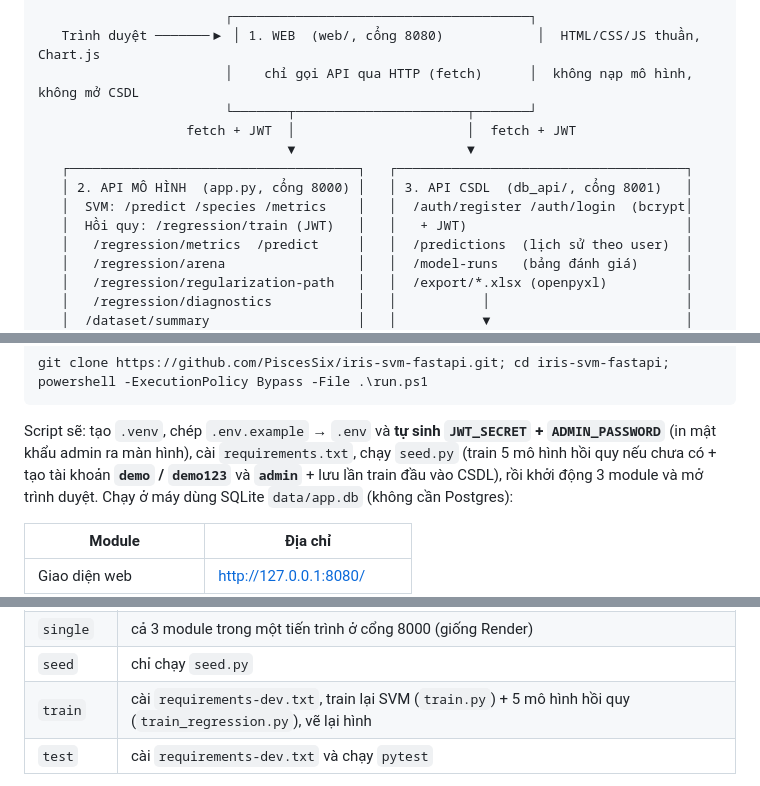
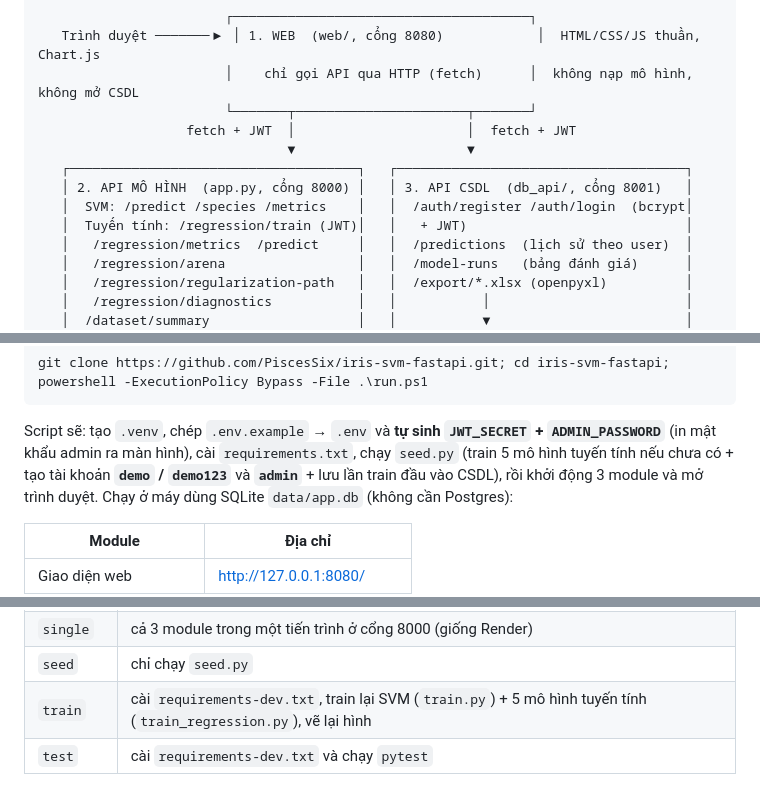
Before and after one commit to PiscesSix/iris-svm-fastapi, a Markdown page: README.md, 3 parts joined by grey strips. GitHub-like rendering.

````diff
--- a/README.md
+++ b/README.md
@@ -18,7 +18,7 @@ Triển khai trực tuyến trên **Render**.
    ┌─────────────────────────────────────┐   ┌─────────────────────────────────────┐
    │ 2. API MÔ HÌNH  (app.py, cổng 8000) │   │ 3. API CSDL  (db_api/, cổng 8001)   │
    │  SVM: /predict /species /metrics    │   │  /auth/register /auth/login  (bcrypt│
-   │  Hồi quy: /regression/train (JWT)   │   │   + JWT)                            │
+   │  Tuyến tính: /regression/train (JWT)│   │   + JWT)                            │
    │   /regression/metrics  /predict     │   │  /predictions  (lịch sử theo user)  │
    │   /regression/arena                 │   │  /model-runs   (bảng đánh giá)      │
    │   /regression/regularization-path   │   │  /export/*.xlsx (openpyxl)          │
@@ -77,7 +77,7 @@ git clone https://github.com/PiscesSix/iris-svm-fastapi.git; cd iris-svm-fastapi
 ```
 
 Script sẽ: tạo `.venv`, chép `.env.example` → `.env` và **tự sinh `JWT_SECRET` + `ADMIN_PASSWORD`** (in mật
-khẩu admin ra màn hình), cài `requirements.txt`, chạy `seed.py` (train 5 mô hình hồi quy nếu chưa có + tạo
+khẩu admin ra màn hình), cài `requirements.txt`, chạy `seed.py` (train 5 mô hình tuyến tính nếu chưa có + tạo
 tài khoản **`demo` / `demo123`** và **`admin`** + lưu lần train đầu vào CSDL), rồi khởi động 3 module và mở
 trình duyệt. Chạy ở máy dùng SQLite `data/app.db` (không cần Postgres):
 
@@ -94,7 +94,7 @@ Dừng cả ba bằng `Ctrl+C`. Các chế độ khác của script (`bash run.s
 | *(không có)* | 3 module trên 3 cổng |
 | `single` | cả 3 module trong một tiến trình ở cổng 8000 (giống Render) |
 | `seed` | chỉ chạy `seed.py` |
-| `train` | cài `requirements-dev.txt`, train lại SVM (`train.py`) + 5 mô hình hồi quy (`train_regression.py`), vẽ lại hình |
+| `train` | cài `requirements-dev.txt`, train lại SVM (`train.py`) + 5 mô hình tuyến tính (`train_regression.py`), vẽ lại hình |
 | `test` | cài `requirements-dev.txt` và chạy `pytest` |
 
 Cấu hình nằm trong `.env` (mẫu: `.env.example`): `JWT_SECRET`, `ADMIN_PASSWORD`, `DB_PATH`, cổng, `CORS_ORIGINS`…
````
Also changed, not shown: other parts of README.md (+12 -12 lines).
